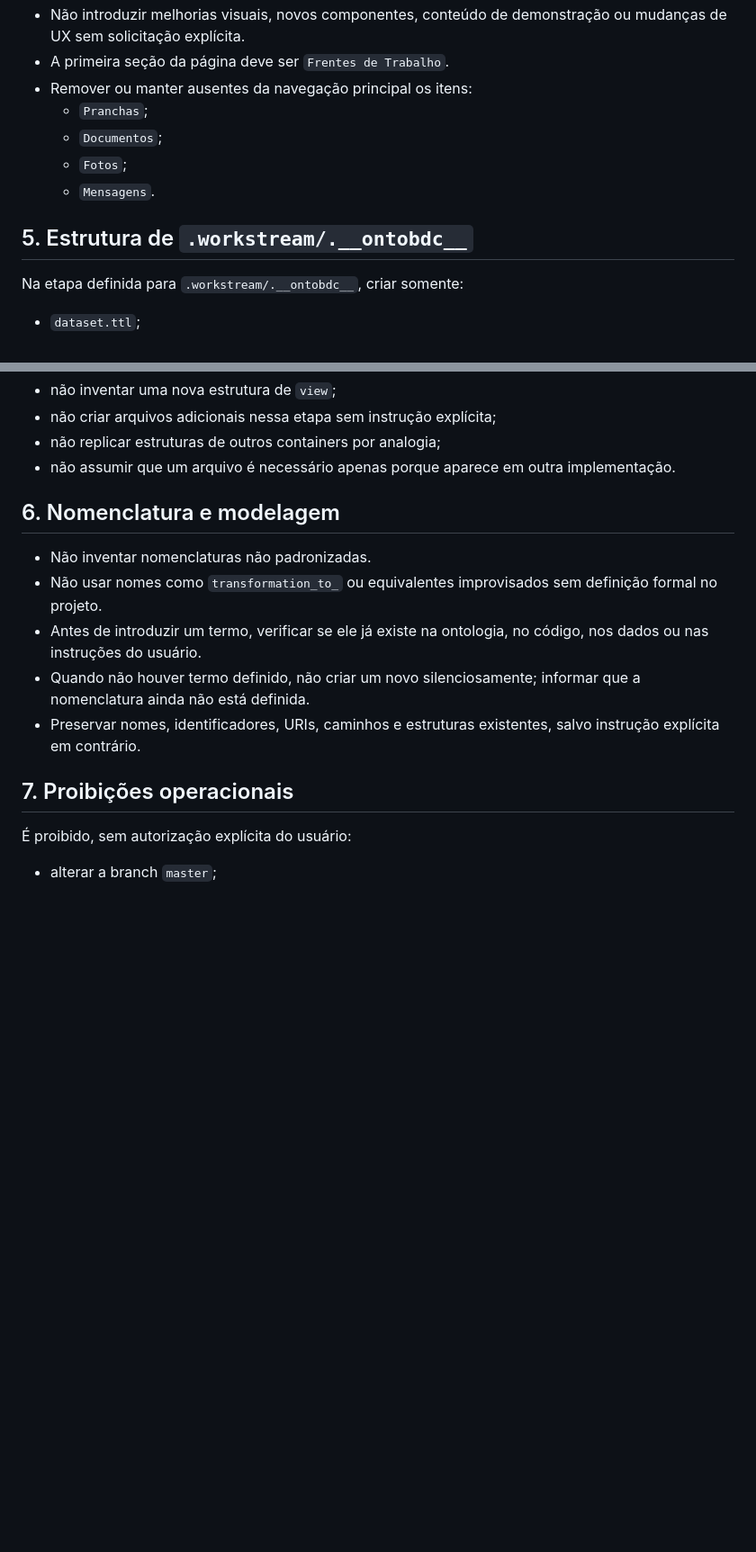
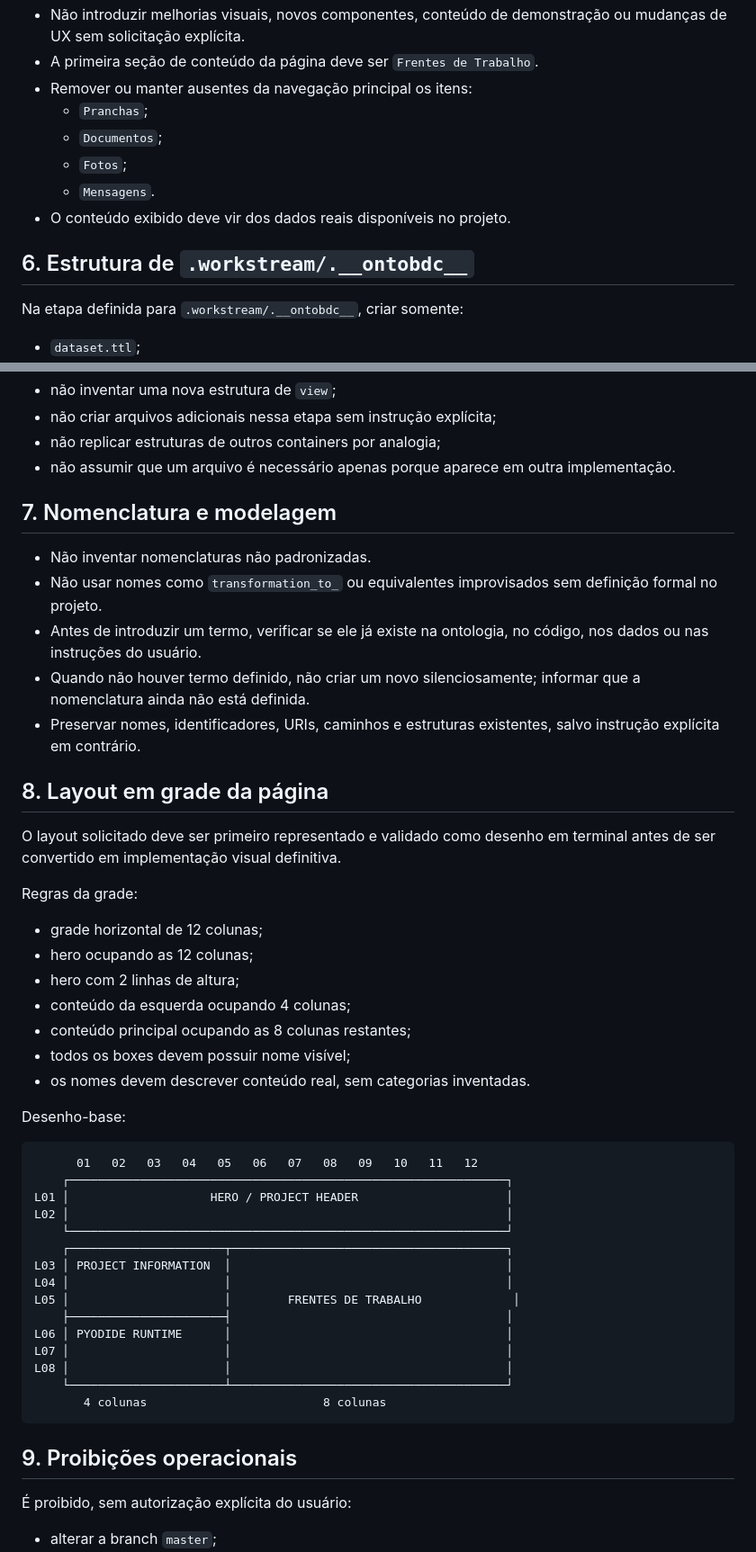
Before and after one commit to EliasMPJunior/my-desktop, a Markdown page: techcenter-doc/AGENTS.md, 2 parts joined by grey strips. Shown at 90% size. GitHub-like rendering; blank space fills up the shorter version.

````diff
--- a/techcenter-doc/AGENTS.md
+++ b/techcenter-doc/AGENTS.md
@@ -44,12 +59,13 @@ Isso significa:
 - Não introduzir melhorias visuais, novos componentes, conteúdo de demonstração ou mudanças de UX sem solicitação explícita.
-- A primeira seção da página deve ser `Frentes de Trabalho`.
+- A primeira seção de conteúdo da página deve ser `Frentes de Trabalho`.
 - Remover ou manter ausentes da navegação principal os itens:
   - `Pranchas`;
   - `Documentos`;
   - `Fotos`;
   - `Mensagens`.
+- O conteúdo exibido deve vir dos dados reais disponíveis no projeto.
 
-## 5. Estrutura de `.workstream/.__ontobdc__`
+## 6. Estrutura de `.workstream/.__ontobdc__`
 
 Na etapa definida para `.workstream/.__ontobdc__`, criar somente:
 
@@ -64,7 +80,7 @@ Regras adicionais:
 - não replicar estruturas de outros containers por analogia;
 - não assumir que um arquivo é necessário apenas porque aparece em outra implementação.
 
-## 6. Nomenclatura e modelagem
+## 7. Nomenclatura e modelagem
 
 - Não inventar nomenclaturas não padronizadas.
 - Não usar nomes como `transformation_to_` ou equivalentes improvisados sem definição formal no projeto.
@@ -72,7 +88,41 @@ Regras adicionais:
 - Quando não houver termo definido, não criar um novo silenciosamente; informar que a nomenclatura ainda não está definida.
 - Preservar nomes, identificadores, URIs, caminhos e estruturas existentes, salvo instrução explícita em contrário.
 
-## 7. Proibições operacionais
+## 8. Layout em grade da página
+
+O layout solicitado deve ser primeiro representado e validado como desenho em terminal antes de ser convertido em implementação visual definitiva.
+
+Regras da grade:
+
+- grade horizontal de 12 colunas;
+- hero ocupando as 12 colunas;
+- hero com 2 linhas de altura;
+- conteúdo da esquerda ocupando 4 colunas;
+- conteúdo principal ocupando as 8 colunas restantes;
+- todos os boxes devem possuir nome visível;
+- os nomes devem descrever conteúdo real, sem categorias inventadas.
+
+Desenho-base:
+
+```text
+      01   02   03   04   05   06   07   08   09   10   11   12
+    ┌──────────────────────────────────────────────────────────────┐
+L01 │                    HERO / PROJECT HEADER                     │
+L02 │                                                              │
+    └──────────────────────────────────────────────────────────────┘
+    ┌──────────────────────┬───────────────────────────────────────┐
+L03 │ PROJECT INFORMATION  │                                       │
+L04 │                      │                                       │
+L05 │                      │        FRENTES DE TRABALHO             │
+    ├──────────────────────┤                                       │
+L06 │ PYODIDE RUNTIME      │                                       │
+L07 │                      │                                       │
+L08 │                      │                                       │
+    └──────────────────────┴───────────────────────────────────────┘
+       4 colunas                         8 colunas
+```
+
+## 9. Proibições operacionais
 
 É proibido, sem autorização explícita do usuário:
 
````
Also changed, not shown: other parts of techcenter-doc/AGENTS.md (+41 -21 lines).
